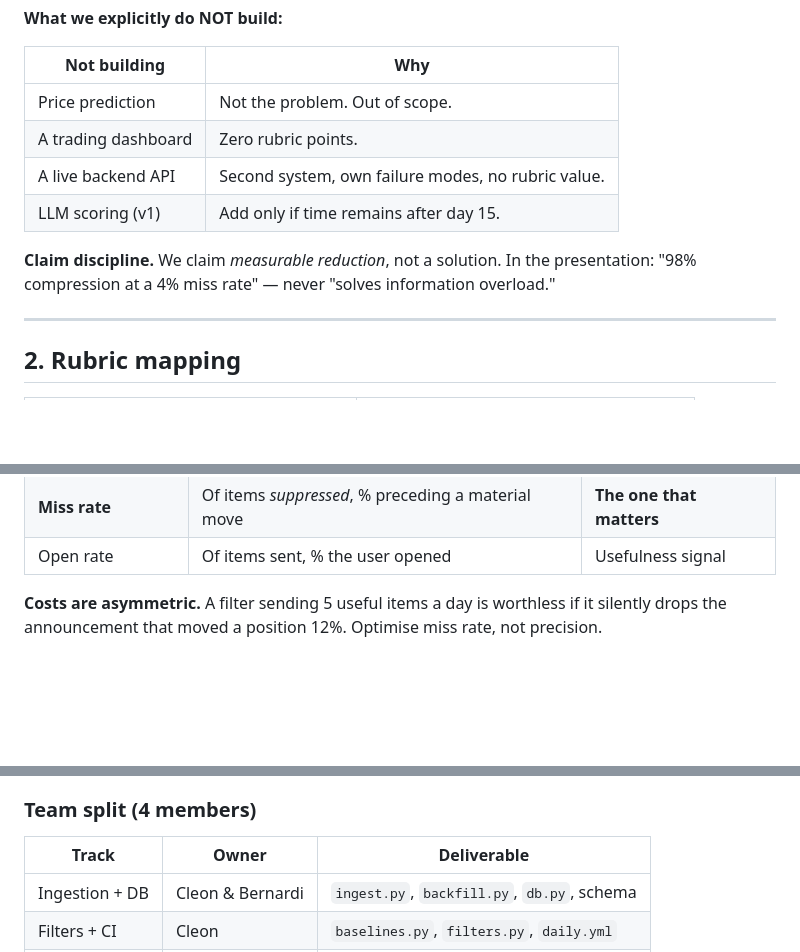
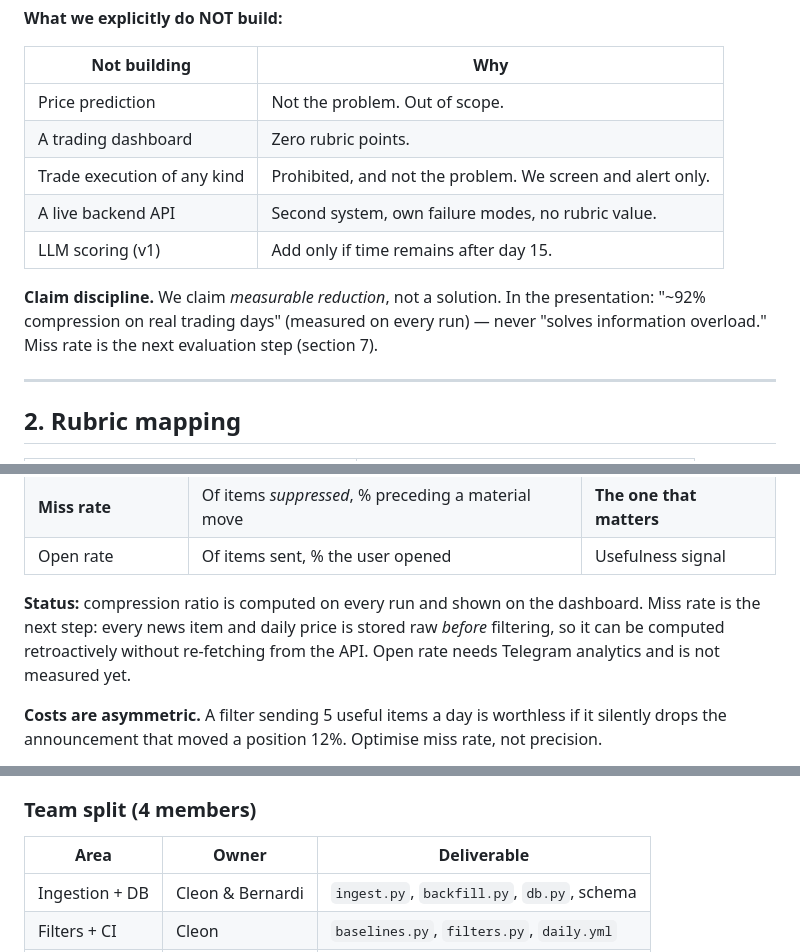
Before and after one commit to cleom-svg/idx-signal-filter, a Markdown page: DESIGN.md, 3 parts joined by grey strips. Drawn GitHub-style; blank space fills up the shorter version.

```diff
--- a/DESIGN.md
+++ b/DESIGN.md
@@ -22,11 +22,13 @@ items, and pushes them to Telegram.
 |---|---|
 | Price prediction | Not the problem. Out of scope. |
 | A trading dashboard | Zero rubric points. |
+| Trade execution of any kind | Prohibited, and not the problem. We screen and alert only. |
 | A live backend API | Second system, own failure modes, no rubric value. |
 | LLM scoring (v1) | Add only if time remains after day 15. |
 
 **Claim discipline.** We claim *measurable reduction*, not a solution. In the presentation:
-"98% compression at a 4% miss rate" — never "solves information overload."
+"~92% compression on real trading days" (measured on every run) — never "solves
+information overload." Miss rate is the next evaluation step (section 7).
 
 ---
 
@@ -248,6 +271,11 @@ gives a **label**, and therefore a tunable objective.
 | Compression ratio | `1 - (sent / raw)` | The headline number |
 | **Miss rate** | Of items *suppressed*, % preceding a material move | **The one that matters** |
 | Open rate | Of items sent, % the user opened | Usefulness signal |
+
+**Status:** compression ratio is computed on every run and shown on the dashboard.
+Miss rate is the next step: every news item and daily price is stored raw *before*
+filtering, so it can be computed retroactively without re-fetching from the API.
+Open rate needs Telegram analytics and is not measured yet.
 
 **Costs are asymmetric.** A filter sending 5 useful items a day is worthless if it
 silently drops the announcement that moved a position 12%. Optimise miss rate, not
@@ -290,7 +318,7 @@ them on a call on day 1, because every other track is blocked until they exist.
 
 ### Team split (4 members)
 
-| Track | Owner | Deliverable |
+| Area | Owner | Deliverable |
 |---|---|---|
 | Ingestion + DB | Cleon & Bernardi | `ingest.py`, `backfill.py`, `db.py`, schema |
 | Filters + CI | Cleon | `baselines.py`, `filters.py`, `daily.yml` |
```
Also changed, not shown: other parts of DESIGN.md (+45 -18 lines).
